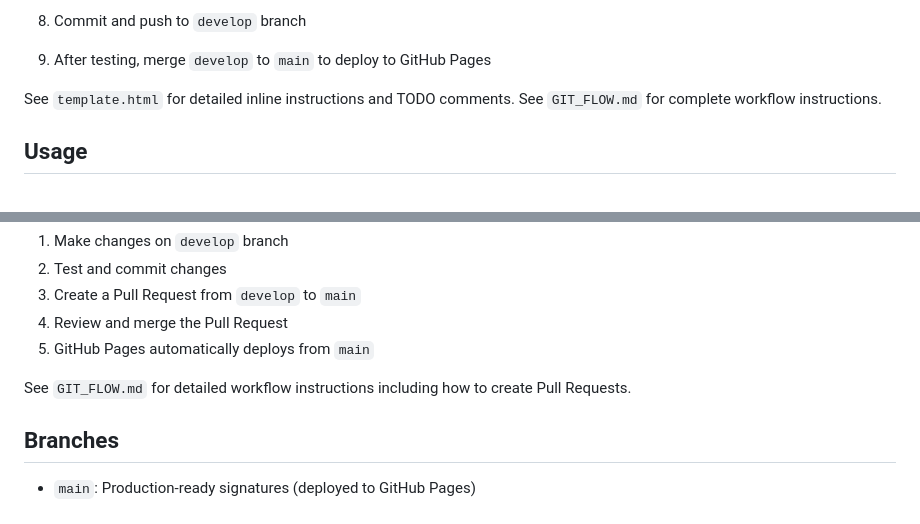
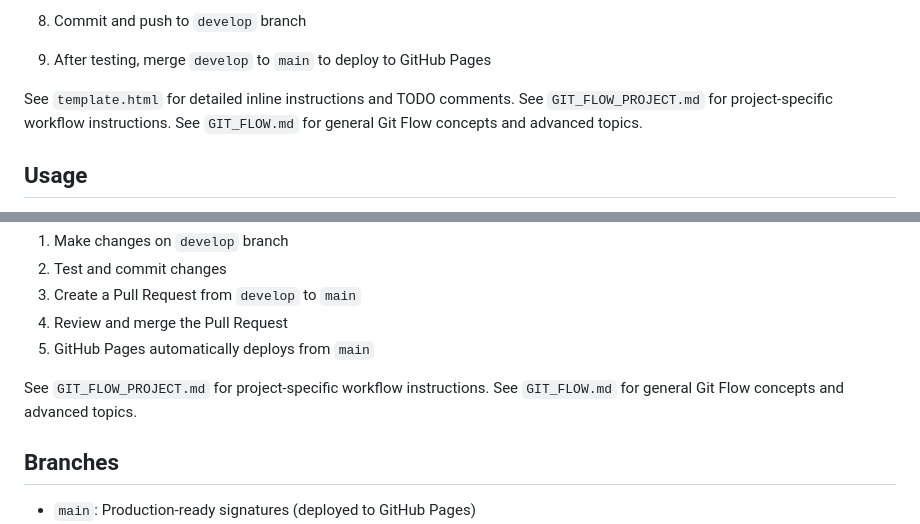
Before and after one commit to The-Leapers/signatures, a Markdown page: README.md, 2 parts joined by grey strips. Rendered like a GitHub page.

Commit message:
Update README to reference project-specific Git Flow guide

```diff
--- a/README.md
+++ b/README.md
@@ -59,7 +59,8 @@ View all active signatures:
 9. After testing, merge `develop` to `main` to deploy to GitHub Pages
 
 See `template.html` for detailed inline instructions and TODO comments.
-See `GIT_FLOW.md` for complete workflow instructions.
+See `GIT_FLOW_PROJECT.md` for project-specific workflow instructions.
+See `GIT_FLOW.md` for general Git Flow concepts and advanced topics.
 
 ## Usage
 
@@ -94,7 +95,8 @@ This repository uses Git Flow with Pull Requests for managing changes:
 4. Review and merge the Pull Request
 5. GitHub Pages automatically deploys from `main`
 
-See `GIT_FLOW.md` for detailed workflow instructions including how to create Pull Requests.
+See `GIT_FLOW_PROJECT.md` for project-specific workflow instructions.
+See `GIT_FLOW.md` for general Git Flow concepts and advanced topics.
 
 ## Branches
 
```
